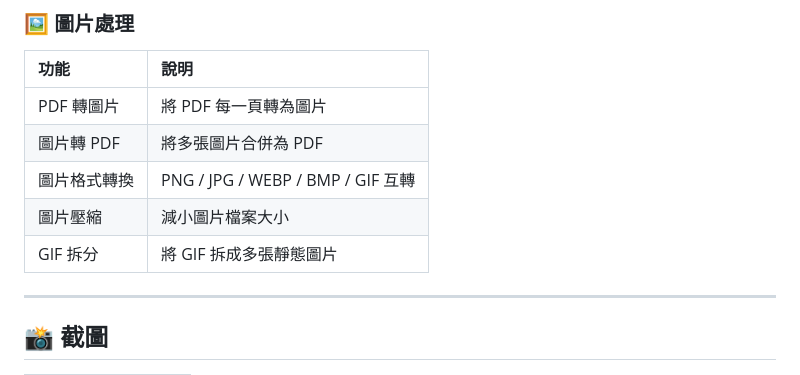
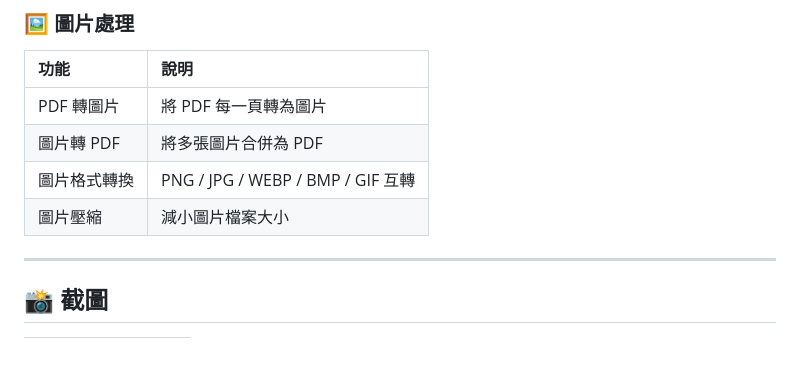
Before and after one commit to willie0712/TurnDoc, a Markdown page: README.md, the part around the change. Drawn GitHub-style; blank space fills up the shorter version.

```diff
--- a/README.md
+++ b/README.md
@@ -45,7 +45,7 @@
 | 圖片轉 PDF | 將多張圖片合併為 PDF |
 | 圖片格式轉換 | PNG / JPG / WEBP / BMP / GIF 互轉 |
 | 圖片壓縮 | 減小圖片檔案大小 |
-| GIF 拆分 | 將 GIF 拆成多張靜態圖片 |
+
 
 ---
 
```
